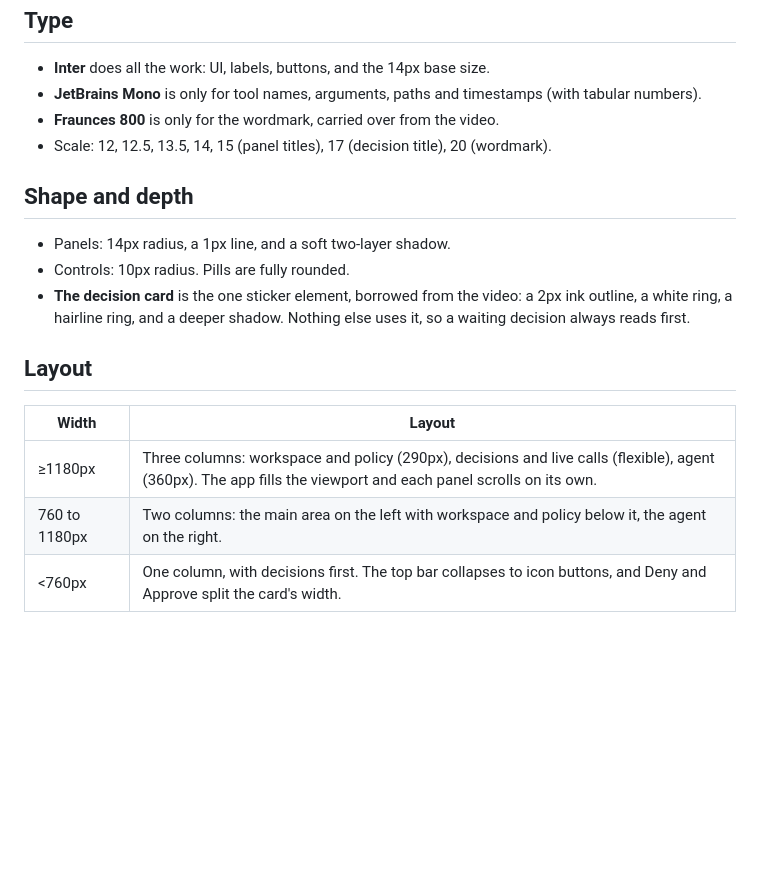
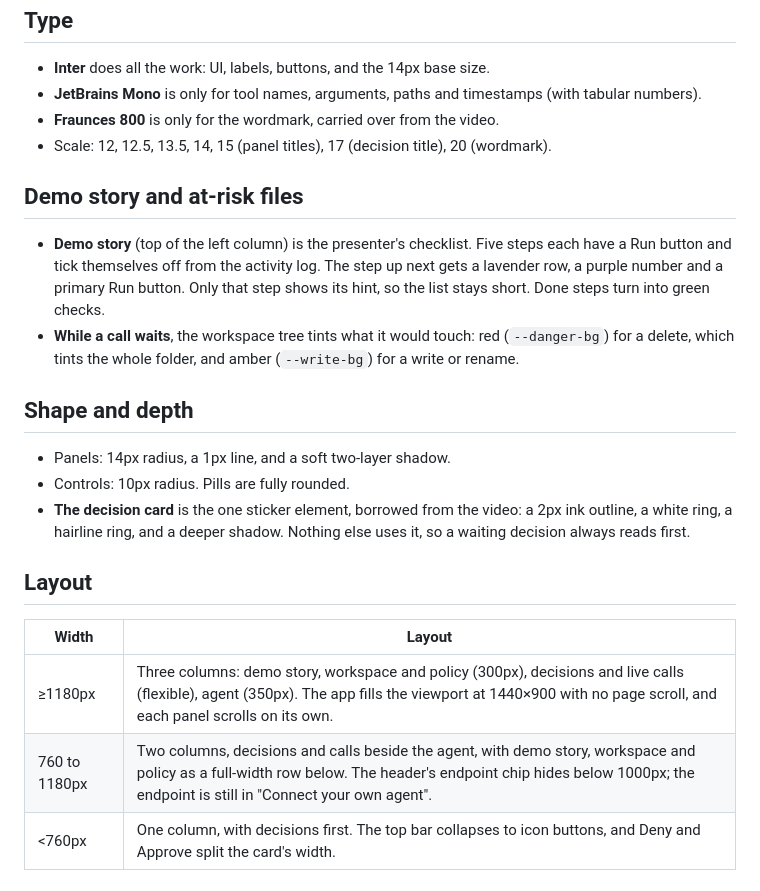
Before and after one commit to sanokiyo1029-sys/safe-mode-gateway, a Markdown page: prototype/DESIGN.md, the part around the change. GitHub-like rendering; blank space fills up the shorter version.

```diff
--- a/prototype/DESIGN.md
+++ b/prototype/DESIGN.md
@@ -25,6 +25,11 @@ The color strategy is restrained: tinted neutrals plus one purple accent. Purple
 - **Fraunces 800** is only for the wordmark, carried over from the video.
 - Scale: 12, 12.5, 13.5, 14, 15 (panel titles), 17 (decision title), 20 (wordmark).
 
+## Demo story and at-risk files
+
+- **Demo story** (top of the left column) is the presenter's checklist. Five steps each have a Run button and tick themselves off from the activity log. The step up next gets a lavender row, a purple number and a primary Run button. Only that step shows its hint, so the list stays short. Done steps turn into green checks.
+- **While a call waits**, the workspace tree tints what it would touch: red (`--danger-bg`) for a delete, which tints the whole folder, and amber (`--write-bg`) for a write or rename.
+
 ## Shape and depth
 
 - Panels: 14px radius, a 1px line, and a soft two-layer shadow.
@@ -35,8 +40,8 @@ The color strategy is restrained: tinted neutrals plus one purple accent. Purple
 
 | Width | Layout |
 |---|---|
-| ≥1180px | Three columns: workspace and policy (290px), decisions and live calls (flexible), agent (360px). The app fills the viewport and each panel scrolls on its own. |
-| 760 to 1180px | Two columns: the main area on the left with workspace and policy below it, the agent on the right. |
+| ≥1180px | Three columns: demo story, workspace and policy (300px), decisions and live calls (flexible), agent (350px). The app fills the viewport at 1440×900 with no page scroll, and each panel scrolls on its own. |
+| 760 to 1180px | Two columns, decisions and calls beside the agent, with demo story, workspace and policy as a full-width row below. The header's endpoint chip hides below 1000px; the endpoint is still in "Connect your own agent". |
 | <760px | One column, with decisions first. The top bar collapses to icon buttons, and Deny and Approve split the card's width. |
 
 ## Motion
```
Also changed, not shown: README.md (+3 -0 lines), prototype/README.md (+13 -0 lines), docs/prototype.png, 6 other files.
